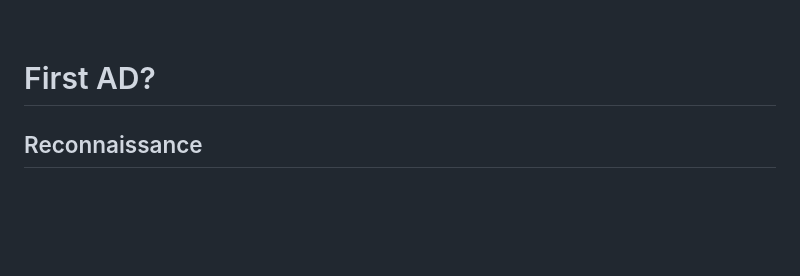
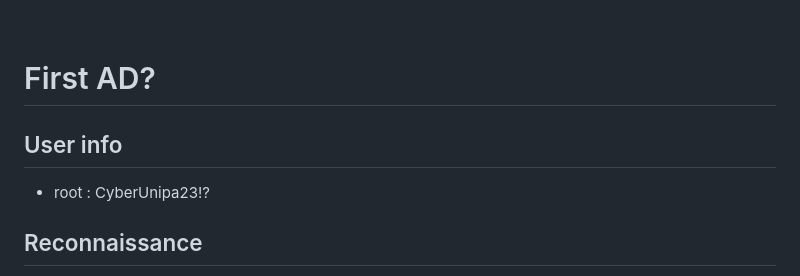
Before and after one commit to DnyyGzd/ForcAD, a Markdown page: README.md, the part around the change. GitHub-like rendering; blank space fills up the shorter version.

```diff
--- a/README.md
+++ b/README.md
@@ -91,6 +91,9 @@ wg-quick up <conf_file>
 
 # First AD?
 
+## User info
+* root : CyberUnipa23!?
+
 ## Reconnaissance
 * Access the vulnbox with ssh
   * `ssh root@172.25.<x>.0`
```
